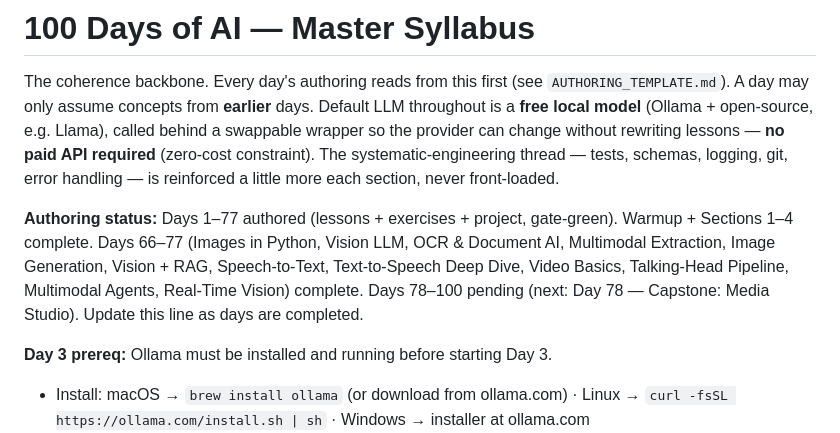
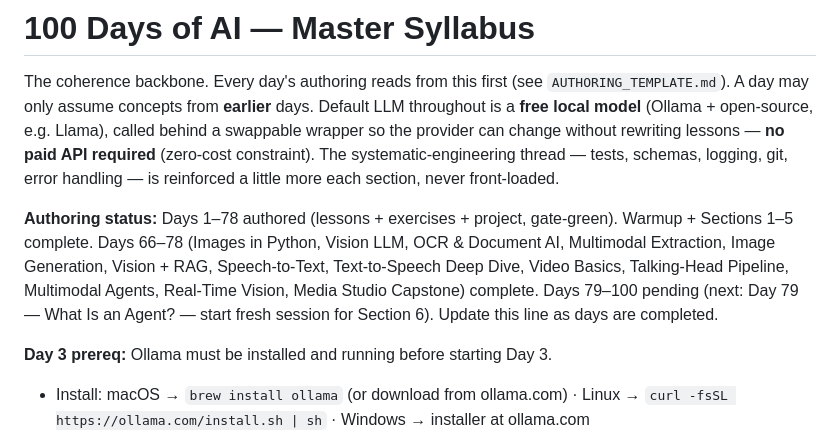
Before and after one commit to Katiehey/100-Days-of-AI---The-Complete-AI-Engineering-Bootcamp, a Markdown page: SYLLABUS.md, the part around the change. Drawn GitHub-style.

Commit message:
Day 078: update CONCEPTS.md + SYLLABUS.md ledger — Section 5 complete
Co-Authored-By: Claude Sonnet 4.6 <noreply@anthropic.com>

```diff
--- a/SYLLABUS.md
+++ b/SYLLABUS.md
@@ -8,7 +8,7 @@ rewriting lessons — **no paid API required** (zero-cost constraint). The
 systematic-engineering thread — tests, schemas, logging, git, error handling —
 is reinforced a little more each section, never front-loaded.
 
-**Authoring status:** Days 1–77 authored (lessons + exercises + project, gate-green). Warmup + Sections 1–4 complete. Days 66–77 (Images in Python, Vision LLM, OCR & Document AI, Multimodal Extraction, Image Generation, Vision + RAG, Speech-to-Text, Text-to-Speech Deep Dive, Video Basics, Talking-Head Pipeline, Multimodal Agents, Real-Time Vision) complete. Days 78–100 pending (next: Day 78 — Capstone: Media Studio).
+**Authoring status:** Days 1–78 authored (lessons + exercises + project, gate-green). Warmup + Sections 1–5 complete. Days 66–78 (Images in Python, Vision LLM, OCR & Document AI, Multimodal Extraction, Image Generation, Vision + RAG, Speech-to-Text, Text-to-Speech Deep Dive, Video Basics, Talking-Head Pipeline, Multimodal Agents, Real-Time Vision, Media Studio Capstone) complete. Days 79–100 pending (next: Day 79 — What Is an Agent? — start fresh session for Section 6).
 Update this line as days are completed.
 
 **Day 3 prereq:** Ollama must be installed and running before starting Day 3.
```
Also changed, not shown: CONCEPTS.md (+1 -1 lines).
